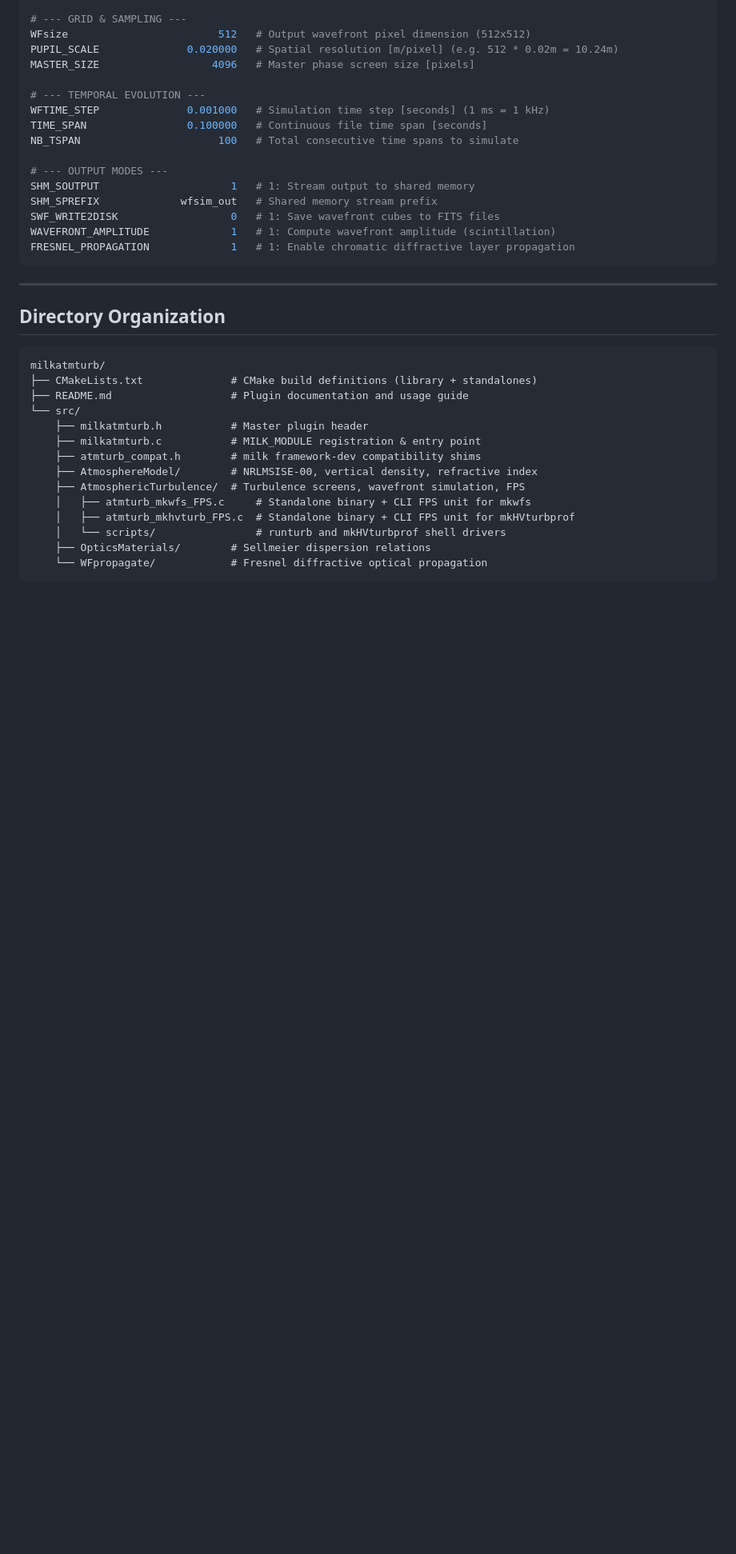
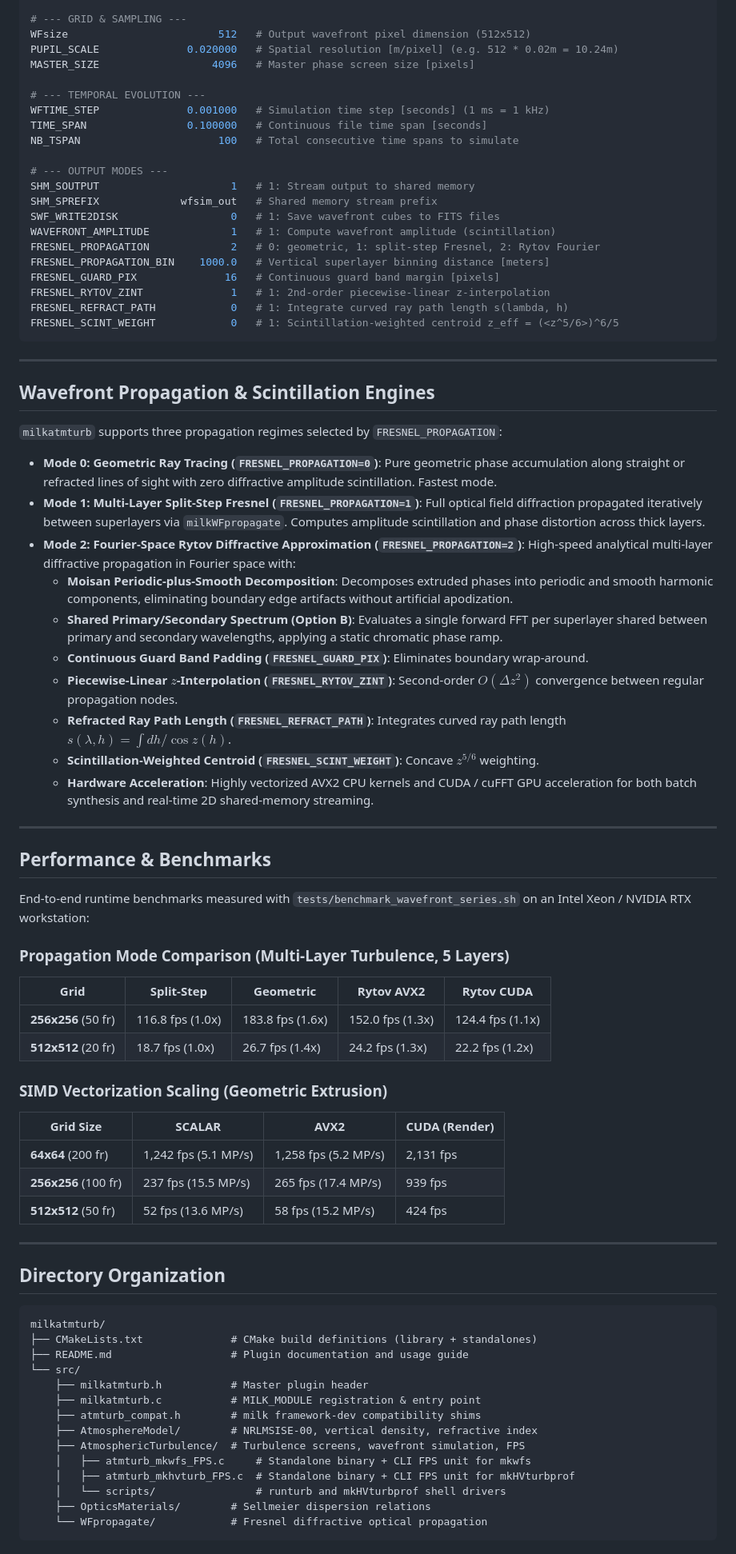
Before and after one commit to oguyon/AtmosphericTurbulenceSimul, a Markdown page: README.md, the part around one of its changes. Shown at 80% size. Rendered like a GitHub page; blank space fills up the shorter version.

````diff
--- a/README.md
+++ b/README.md
@@ -288,8 +288,62 @@ SHM_SOUTPUT                     1   # 1: Stream output to shared memory
 SHM_SPREFIX             wfsim_out   # Shared memory stream prefix
 SWF_WRITE2DISK                  0   # 1: Save wavefront cubes to FITS files
 WAVEFRONT_AMPLITUDE             1   # 1: Compute wavefront amplitude (scintillation)
-FRESNEL_PROPAGATION             1   # 1: Enable chromatic diffractive layer propagation
+FRESNEL_PROPAGATION             2   # 0: geometric, 1: split-step Fresnel, 2: Rytov Fourier
+FRESNEL_PROPAGATION_BIN    1000.0   # Vertical superlayer binning distance [meters]
+FRESNEL_GUARD_PIX              16   # Continuous guard band margin [pixels]
+FRESNEL_RYTOV_ZINT              1   # 1: 2nd-order piecewise-linear z-interpolation
+FRESNEL_REFRACT_PATH            0   # 1: Integrate curved ray path length s(lambda, h)
+FRESNEL_SCINT_WEIGHT            0   # 1: Scintillation-weighted centroid z_eff = (<z^5/6>)^6/5
 ```
+
+---
+
+## Wavefront Propagation & Scintillation Engines
+
+`milkatmturb` supports three propagation regimes selected by `FRESNEL_PROPAGATION`:
+
+- **Mode 0: Geometric Ray Tracing (`FRESNEL_PROPAGATION=0`)**:
+  Pure geometric phase accumulation along straight or refracted lines of sight with zero
+  diffractive amplitude scintillation. Fastest mode.
+- **Mode 1: Multi-Layer Split-Step Fresnel (`FRESNEL_PROPAGATION=1`)**:
+  Full optical field diffraction propagated iteratively between superlayers via
+  `milkWFpropagate`. Computes amplitude scintillation and phase distortion across thick layers.
+- **Mode 2: Fourier-Space Rytov Diffractive Approximation (`FRESNEL_PROPAGATION=2`)**:
+  High-speed analytical multi-layer diffractive propagation in Fourier space with:
+  - **Moisan Periodic-plus-Smooth Decomposition**: Decomposes extruded phases into periodic and
+    smooth harmonic components, eliminating boundary edge artifacts without artificial apodization.
+  - **Shared Primary/Secondary Spectrum (Option B)**: Evaluates a single forward FFT per superlayer
+    shared between primary and secondary wavelengths, applying a static chromatic phase ramp.
+  - **Continuous Guard Band Padding (`FRESNEL_GUARD_PIX`)**: Eliminates boundary wrap-around.
+  - **Piecewise-Linear $z$-Interpolation (`FRESNEL_RYTOV_ZINT`)**: Second-order $O(\Delta z^2)$
+    convergence between regular propagation nodes.
+  - **Refracted Ray Path Length (`FRESNEL_REFRACT_PATH`)**:
+    Integrates curved ray path length $s(\lambda, h) = \int dh / \cos z(h)$.
+  - **Scintillation-Weighted Centroid (`FRESNEL_SCINT_WEIGHT`)**: Concave $z^{5/6}$ weighting.
+  - **Hardware Acceleration**: Highly vectorized AVX2 CPU kernels and CUDA / cuFFT GPU acceleration
+    for both batch synthesis and real-time 2D shared-memory streaming.
+
+---
+
+## Performance & Benchmarks
+
+End-to-end runtime benchmarks measured with `tests/benchmark_wavefront_series.sh` on an Intel
+Xeon / NVIDIA RTX workstation:
+
+### Propagation Mode Comparison (Multi-Layer Turbulence, 5 Layers)
+
+| Grid | Split-Step | Geometric | Rytov AVX2 | Rytov CUDA |
+|---|---|---|---|---|
+| **256x256** (50 fr) | 116.8 fps (1.0x) | 183.8 fps (1.6x) | 152.0 fps (1.3x) | 124.4 fps (1.1x) |
+| **512x512** (20 fr) | 18.7 fps (1.0x) | 26.7 fps (1.4x) | 24.2 fps (1.3x) | 22.2 fps (1.2x) |
+
+### SIMD Vectorization Scaling (Geometric Extrusion)
+
+| Grid Size | SCALAR | AVX2 | CUDA (Render) |
+|---|---|---|---|
+| **64x64** (200 fr) | 1,242 fps (5.1 MP/s) | 1,258 fps (5.2 MP/s) | 2,131 fps |
+| **256x256** (100 fr) | 237 fps (15.5 MP/s) | 265 fps (17.4 MP/s) | 939 fps |
+| **512x512** (50 fr) | 52 fps (13.6 MP/s) | 58 fps (15.2 MP/s) | 424 fps |
 
 ---
 
````
Also changed, not shown: other parts of README.md (+13 -13 lines), src/AtmosphericTurbulence/README.md (+8 -2 lines).
